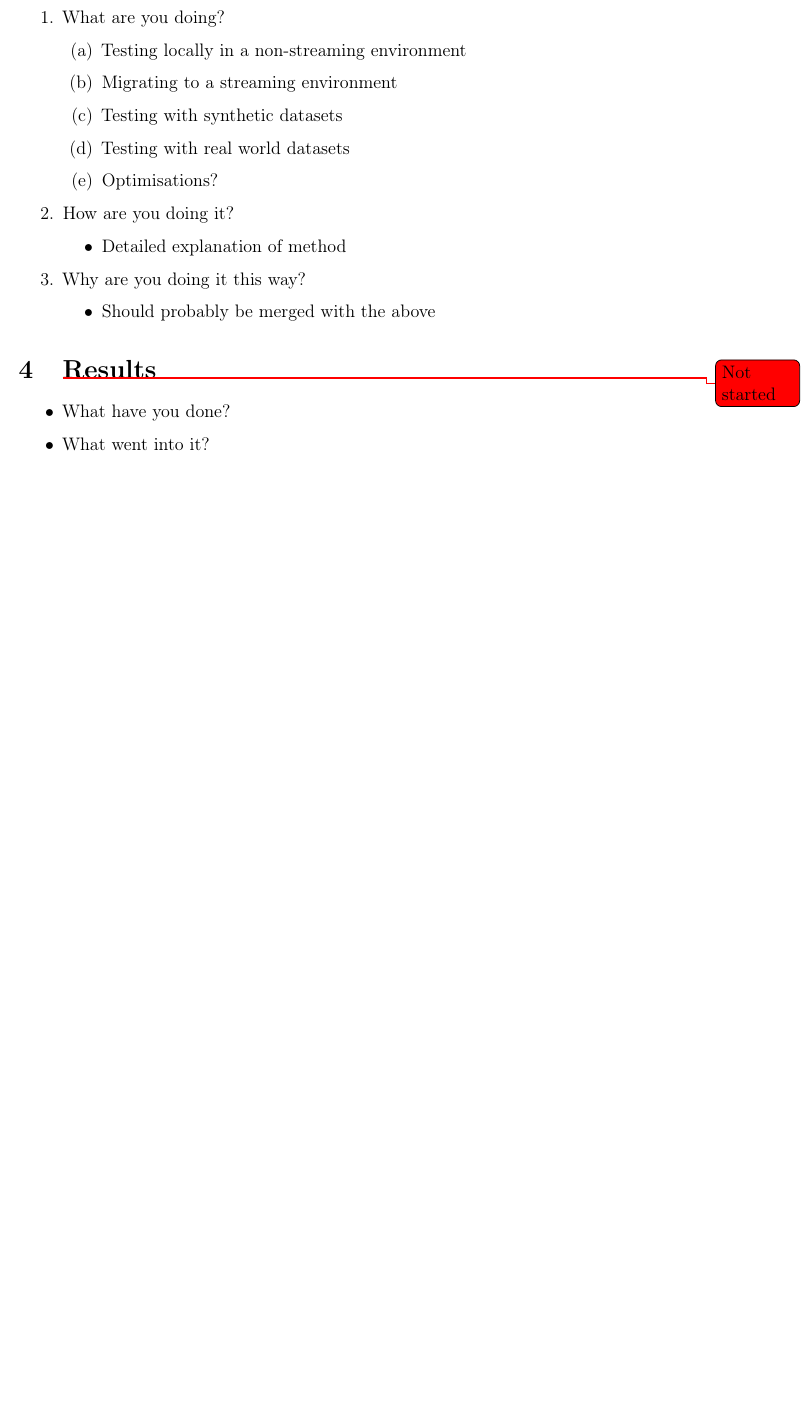
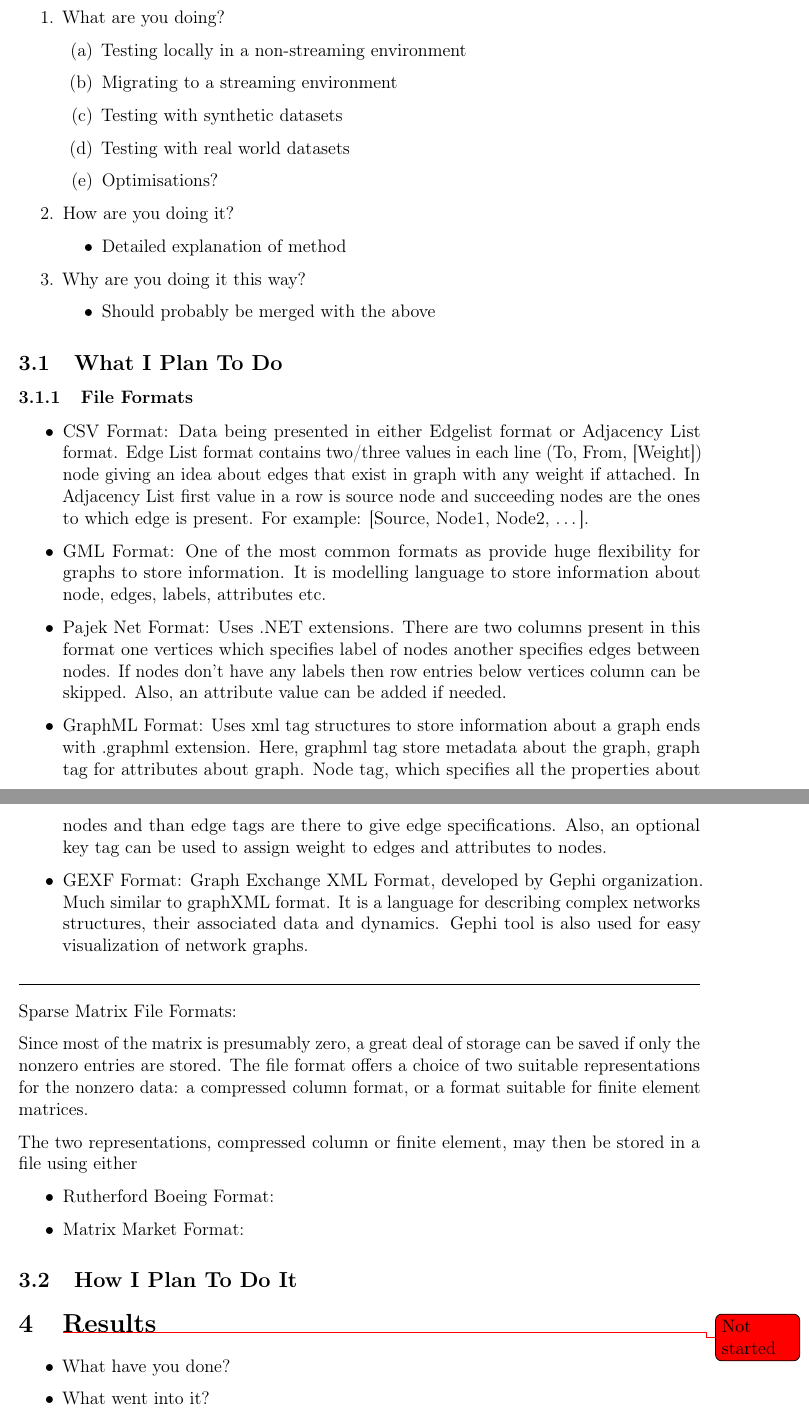
Before and after one commit to adamjhc/stream-vertex-cover, a LaTeX document (report/main.tex, which reads report/2_body/methods.tex): part of page 5 of 7 before the commit and two parts of pages 5 and 6 of 8 after it, the two joined at a grey line, cut so that both start at the same text, the shorter picture padded with empty space. Compiled offline with pdfLaTeX.

Commit message:
Added bits about file formats

```diff
--- a/report/2_body/methods.tex
+++ b/report/2_body/methods.tex
@@ -16,3 +16,29 @@
         \item Should probably be merged with the above
     \end{itemize}
 \end{enumerate}
+
+\subsection{What I Plan To Do}
+
+\subsubsection{File Formats}
+\begin{itemize}
+    \item CSV Format: Data being presented in either Edgelist format or Adjacency List format. Edge List format contains two/three values in each line (To, From, [Weight]) node giving an idea about edges that exist in graph with any weight if attached. In Adjacency List first value in a row is source node and succeeding nodes are the ones to which edge is present. For example: [Source, Node1, Node2, …].
+    \item GML Format: One of the most common formats as provide huge flexibility for graphs to store information. It is modelling language to store information about node, edges, labels, attributes etc.
+    \item Pajek Net Format: Uses .NET extensions. There are two columns present in this format one vertices which specifies label of nodes another specifies edges between nodes. If nodes don’t have any labels then row entries below vertices column can be skipped. Also, an attribute value can be added if needed.
+    \item GraphML Format: Uses xml tag structures to store information about a graph ends with .graphml extension. Here, graphml tag store metadata about the graph, graph tag for attributes about graph. Node tag, which specifies all the properties about nodes and than edge tags are there to give edge specifications. Also, an optional key tag can be used to assign weight to edges and attributes to nodes.
+    \item GEXF Format: Graph Exchange XML Format, developed by Gephi organization. Much similar to graphXML format. It is a language for describing complex networks structures, their associated data and dynamics. Gephi tool is also used for easy visualization of network graphs.
+\end{itemize}
+
+\hrulefill
+
+Sparse Matrix File Formats:
+
+Since most of the matrix is presumably zero, a great deal of storage can be saved if only the nonzero entries are stored. The file format offers a choice of two suitable representations for the nonzero data: a compressed column format, or a format suitable for finite element matrices.
+
+The two representations, compressed column or finite element, may then be stored in a file using either
+\begin{itemize}
+    \item Rutherford Boeing Format:
+    \item Matrix Market Format:
+\end{itemize}
+
+
+\subsection{How I Plan To Do It}
```
